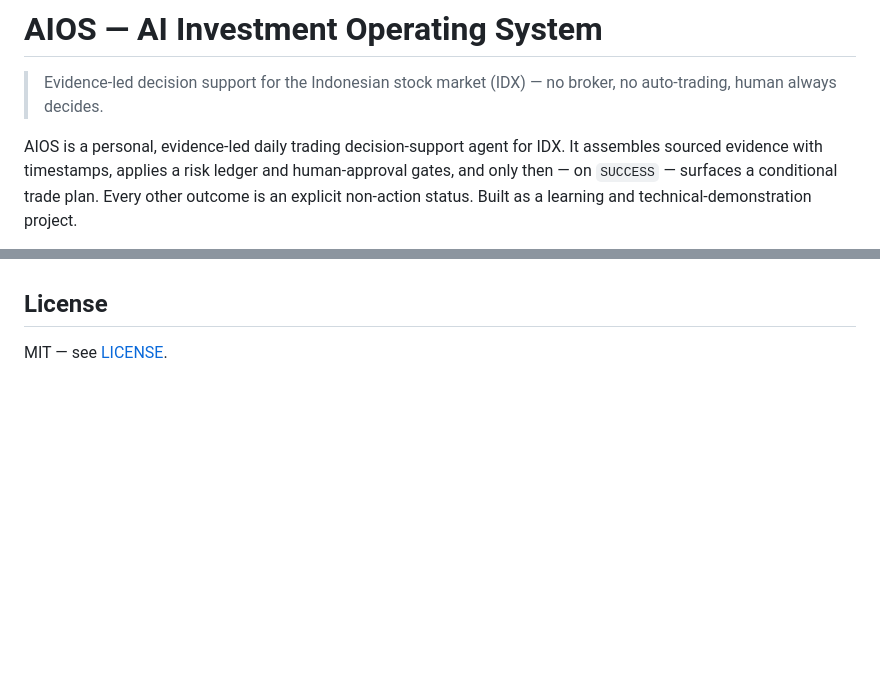
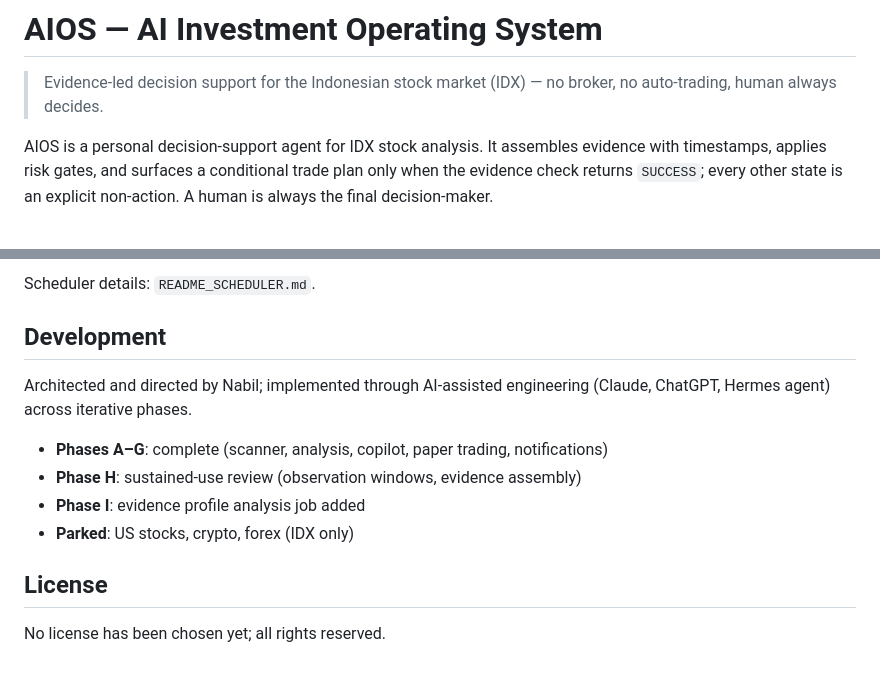
Before and after one commit to munaba/ai-investment-operating-system, a Markdown page: README.md, 2 parts joined by grey strips. Drawn GitHub-style; blank space fills up the shorter version.

```diff
--- a/README.md
+++ b/README.md
@@ -2,5 +2,5 @@
 
 > Evidence-led decision support for the Indonesian stock market (IDX) — no broker, no auto-trading, human always decides.
 
-AIOS is a personal, evidence-led daily trading decision-support agent for IDX. It assembles sourced evidence with timestamps, applies a risk ledger and human-approval gates, and only then — on `SUCCESS` — surfaces a conditional trade plan. Every other outcome is an explicit non-action status. Built as a learning and technical-demonstration project.
+AIOS is a personal decision-support agent for IDX stock analysis. It assembles evidence with timestamps, applies risk gates, and surfaces a conditional trade plan only when the evidence check returns `SUCCESS`; every other state is an explicit non-action. A human is always the final decision-maker.
 
@@ -138,4 +122,14 @@ Actively developed — **Phase H (Sustained-use review, no automatic expansion)*
+Scheduler details: `README_SCHEDULER.md`.
+
+## Development
+
+Architected and directed by Nabil; implemented through AI-assisted engineering (Claude, ChatGPT, Hermes agent) across iterative phases.
+
+- **Phases A–G**: complete (scanner, analysis, copilot, paper trading, notifications)
+- **Phase H**: sustained-use review (observation windows, evidence assembly)
+- **Phase I**: evidence profile analysis job added
+- **Parked**: US stocks, crypto, forex (IDX only)
 
 ## License
 
-MIT — see [LICENSE](LICENSE).
+No license has been chosen yet; all rights reserved.
```
Also changed, not shown: other parts of README.md (+71 -87 lines).
